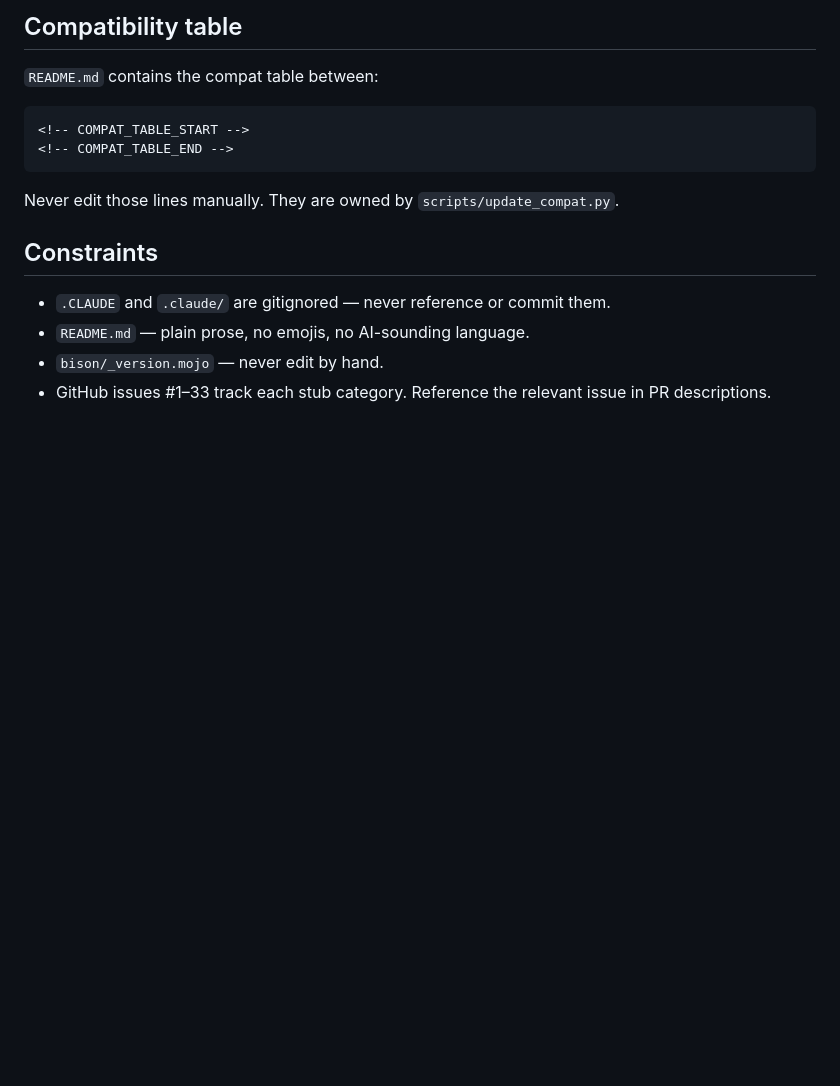
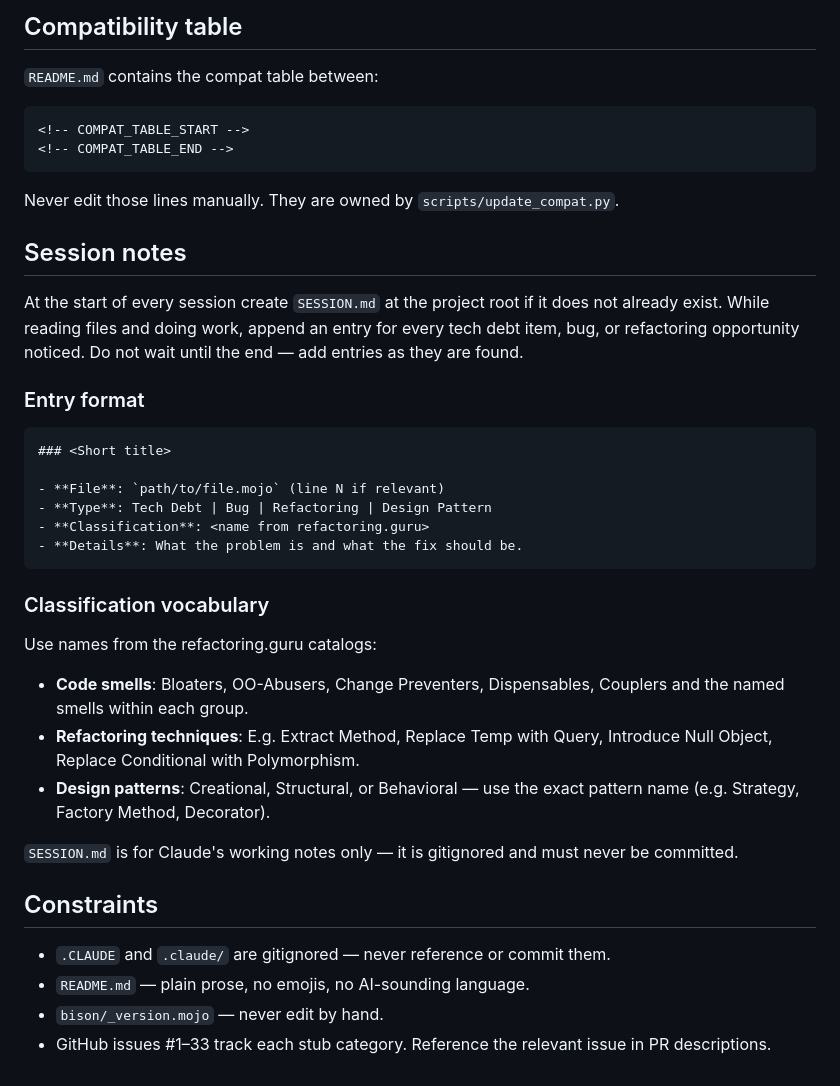
Before and after one commit to JRedrupp/bison, a Markdown page: .github/copilot-instructions.md, the part around the change. Drawn GitHub-style; blank space fills up the shorter version.

Commit message:
docs: add session notes for tracking tech debt and refactoring opportunities (#48)
* refactor: replace PythonObject backing with native Column storage

Introduce bison/column.mojo: a new Column(Copyable, Movable) struct that
owns a List[PythonObject] of row values and a BisonDtype tag. This removes
the whole-DataFrame/Series pandas PythonObject that previously backed every
struct instance.

Changes:
- bison/column.mojo (new): Column struct with from_pandas / to_pandas
  interop boundary, copy(), __len__, and __copyinit__ / __moveinit__
- bison/dtypes.mojo: BisonDtype now declares (ImplicitlyCopyable, Movable)
  with explicit __copyinit__ / __moveinit__
- bison/series.mojo: _pd_s removed; _col: Column added; Series.__init__
  accepts Column or PythonObject (convenience); to_pandas now raises
- bison/dataframe.mojo: _pd_df / _columns / _nrows / _ncols removed;
  _cols: List[Column] added; from_pandas iterates columns via
  Column.from_pandas; to_pandas now raises
- bison/reshape/concat.mojo: stub return updated to DataFrame()
- bison/__init__.mojo: Column exported

from_pandas / to_pandas are now the sole pandas interop surface; all other
methods remain as _not_implemented stubs unchanged.

All 10 test files pass. Compat table unchanged (no stubs added/removed).

* docs: add session notes for tracking tech debt and refactoring opportunities

````diff
--- a/.github/copilot-instructions.md
+++ b/.github/copilot-instructions.md
@@ -80,6 +80,32 @@ Run a single test file: `mojo run tests/test_dataframe.mojo`
 ```
 Never edit those lines manually. They are owned by `scripts/update_compat.py`.
 
+## Session notes
+
+At the start of every session create `SESSION.md` at the project root if it does not already exist. While reading files and doing work, append an entry for every tech debt item, bug, or refactoring opportunity noticed. Do not wait until the end — add entries as they are found.
+
+### Entry format
+
+```
+### <Short title>
+
+- **File**: `path/to/file.mojo` (line N if relevant)
+- **Type**: Tech Debt | Bug | Refactoring | Design Pattern
+- **Classification**: <name from refactoring.guru>
+- **Details**: What the problem is and what the fix should be.
+```
+
+### Classification vocabulary
+
+Use names from the refactoring.guru catalogs:
+
+- **Code smells**: Bloaters, OO-Abusers, Change Preventers, Dispensables, Couplers and the named smells within each group.
+- **Refactoring techniques**: E.g. Extract Method, Replace Temp with Query, Introduce Null Object, Replace Conditional with Polymorphism.
+- **Design patterns**: Creational, Structural, or Behavioral — use the exact pattern name (e.g. Strategy, Factory Method, Decorator).
+
+`SESSION.md` is for Claude's working notes only — it is gitignored and must never be committed.
+
+
 ## Constraints
 
 - `.CLAUDE` and `.claude/` are gitignored — never reference or commit them.
````
